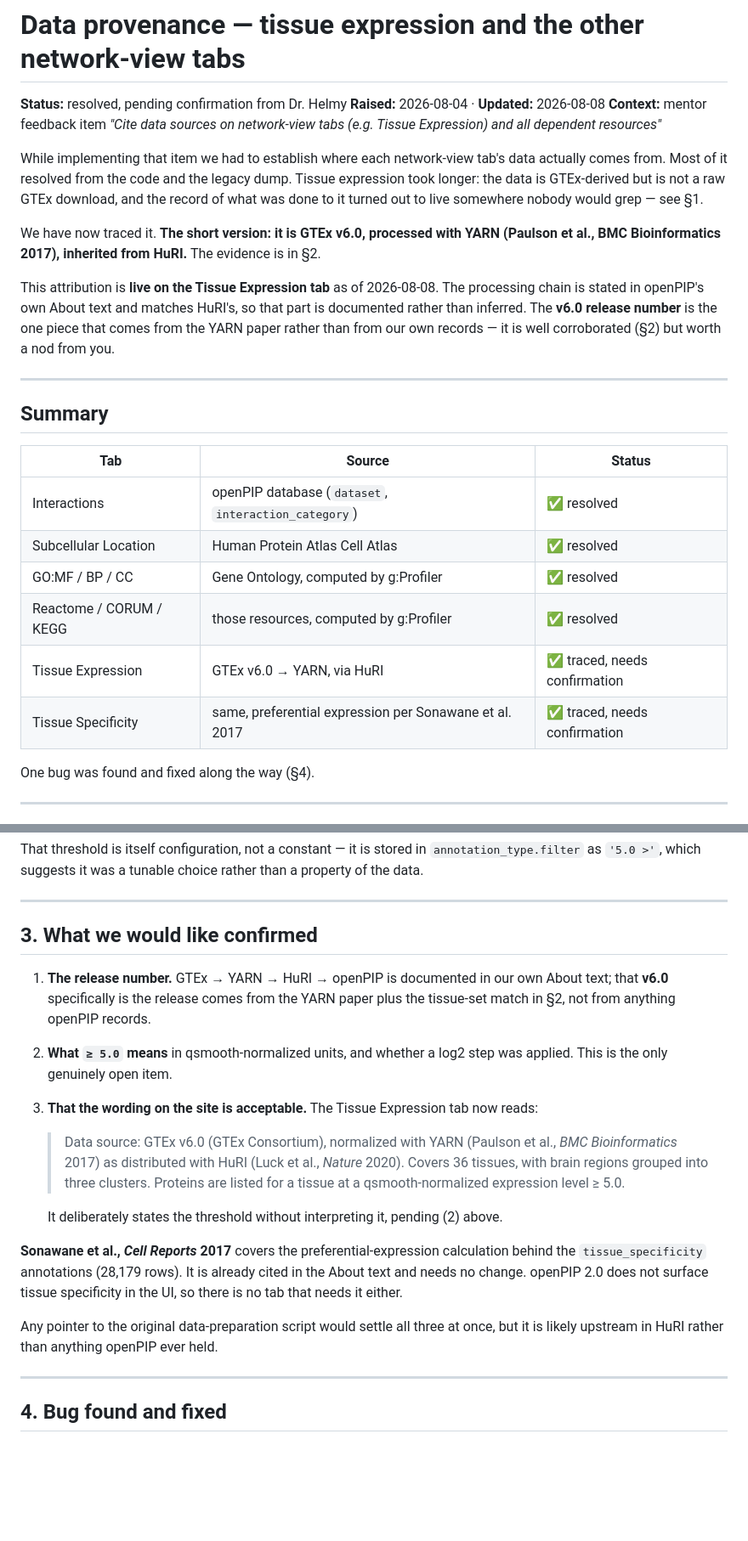
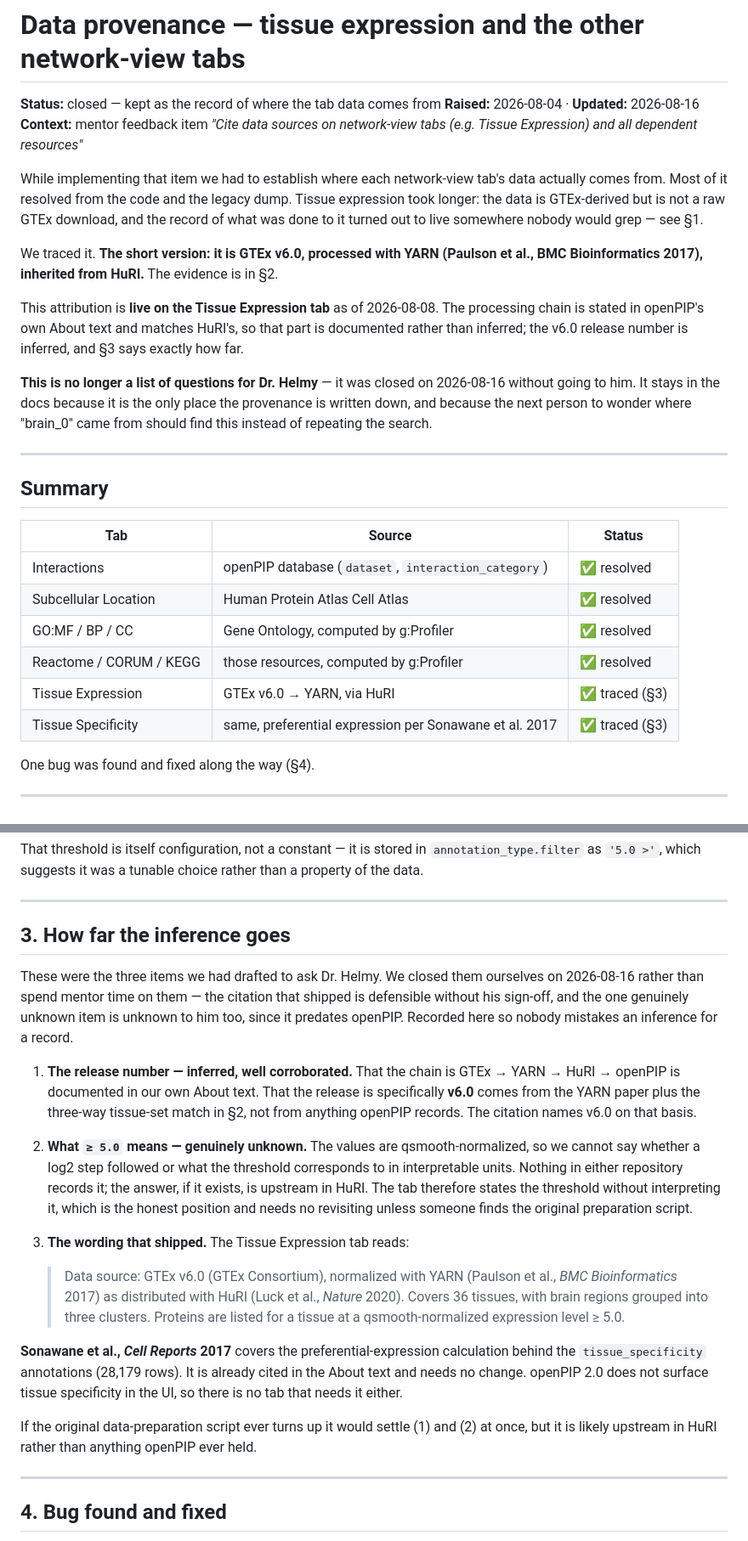
Before and after one commit to hamid-ananda/openpip-2.0, a Markdown page: docs/DATA_PROVENANCE_QUESTIONS.md, 2 parts joined by grey strips. Shown at 85% size. Drawn GitHub-style; blank space fills up the shorter version.

Commit message:
docs: close the provenance questions without sending them
The three items in §3 were drafted for Dr. Helmy and never sent. Two are
inferences we are willing to stand behind — the GTEx v6.0 release number
is corroborated three ways in §2 — and the third, what the 5.0 threshold
means in qsmooth-normalized units, predates openPIP and is not his to
answer either.

Reframed from a list of asks to a record of how far the inference goes,
so nobody later mistakes the v6.0 attribution for something openPIP
documents rather than something we worked out. The evidence, the bug in
§4 and the fixed brain labels in §5 stay as they were.

The filename still says QUESTIONS; four code comments point at it, so it
keeps the name rather than churn them for a word.

```diff
--- a/docs/DATA_PROVENANCE_QUESTIONS.md
+++ b/docs/DATA_PROVENANCE_QUESTIONS.md
@@ -1,7 +1,7 @@
 # Data provenance — tissue expression and the other network-view tabs
 
-**Status:** resolved, pending confirmation from Dr. Helmy
-**Raised:** 2026-08-04 · **Updated:** 2026-08-08
+**Status:** closed — kept as the record of where the tab data comes from
+**Raised:** 2026-08-04 · **Updated:** 2026-08-16
 **Context:** mentor feedback item *"Cite data sources on network-view tabs
 (e.g. Tissue Expression) and all dependent resources"*
 
@@ -11,15 +11,19 @@ Tissue expression took longer: the data is GTEx-derived but is not a raw GTEx
 download, and the record of what was done to it turned out to live somewhere
 nobody would grep — see §1.
 
-We have now traced it. **The short version: it is GTEx v6.0, processed with
-YARN (Paulson et al., BMC Bioinformatics 2017), inherited from HuRI.** The
-evidence is in §2.
+We traced it. **The short version: it is GTEx v6.0, processed with YARN
+(Paulson et al., BMC Bioinformatics 2017), inherited from HuRI.** The evidence
+is in §2.
 
 This attribution is **live on the Tissue Expression tab** as of 2026-08-08. The
 processing chain is stated in openPIP's own About text and matches HuRI's, so
-that part is documented rather than inferred. The **v6.0 release number** is the
-one piece that comes from the YARN paper rather than from our own records — it
-is well corroborated (§2) but worth a nod from you.
+that part is documented rather than inferred; the v6.0 release number is
+inferred, and §3 says exactly how far.
+
+**This is no longer a list of questions for Dr. Helmy** — it was closed on
+2026-08-16 without going to him. It stays in the docs because it is the only
+place the provenance is written down, and because the next person to wonder
+where "brain_0" came from should find this instead of repeating the search.
 
 ---
 
@@ -31,8 +35,8 @@ is well corroborated (§2) but worth a nod from you.
 | Subcellular Location | Human Protein Atlas Cell Atlas | ✅ resolved |
 | GO:MF / BP / CC | Gene Ontology, computed by g:Profiler | ✅ resolved |
 | Reactome / CORUM / KEGG | those resources, computed by g:Profiler | ✅ resolved |
-| Tissue Expression | GTEx v6.0 → YARN, via HuRI | ✅ traced, needs confirmation |
-| Tissue Specificity | same, preferential expression per Sonawane et al. 2017 | ✅ traced, needs confirmation |
+| Tissue Expression | GTEx v6.0 → YARN, via HuRI | ✅ traced (§3) |
+| Tissue Specificity | same, preferential expression per Sonawane et al. 2017 | ✅ traced (§3) |
 
 One bug was found and fixed along the way (§4).
 
@@ -159,15 +163,27 @@ rather than a property of the data.
 
 ---
 
-## 3. What we would like confirmed
+## 3. How far the inference goes
 
-1. **The release number.** GTEx → YARN → HuRI → openPIP is documented in our own
-   About text; that **v6.0** specifically is the release comes from the YARN
-   paper plus the tissue-set match in §2, not from anything openPIP records.
-2. **What `≥ 5.0` means** in qsmooth-normalized units, and whether a log2 step
-   was applied. This is the only genuinely open item.
-3. **That the wording on the site is acceptable.** The Tissue Expression tab now
-   reads:
+These were the three items we had drafted to ask Dr. Helmy. We closed them
+ourselves on 2026-08-16 rather than spend mentor time on them — the citation
+that shipped is defensible without his sign-off, and the one genuinely unknown
+item is unknown to him too, since it predates openPIP. Recorded here so nobody
+mistakes an inference for a record.
+
+1. **The release number — inferred, well corroborated.** That the chain is
+   GTEx → YARN → HuRI → openPIP is documented in our own About text. That the
+   release is specifically **v6.0** comes from the YARN paper plus the
+   three-way tissue-set match in §2, not from anything openPIP records. The
+   citation names v6.0 on that basis.
+2. **What `≥ 5.0` means — genuinely unknown.** The values are
+   qsmooth-normalized, so we cannot say whether a log2 step followed or what
+   the threshold corresponds to in interpretable units. Nothing in either
+   repository records it; the answer, if it exists, is upstream in HuRI. The
+   tab therefore states the threshold without interpreting it, which is the
+   honest position and needs no revisiting unless someone finds the original
+   preparation script.
+3. **The wording that shipped.** The Tissue Expression tab reads:
 
    > Data source: GTEx v6.0 (GTEx Consortium), normalized with YARN (Paulson et
    > al., *BMC Bioinformatics* 2017) as distributed with HuRI (Luck et al.,
@@ -175,16 +191,14 @@ rather than a property of the data.
    > clusters. Proteins are listed for a tissue at a qsmooth-normalized
    > expression level ≥ 5.0.
 
-   It deliberately states the threshold without interpreting it, pending (2)
-   above.
-
 **Sonawane et al., *Cell Reports* 2017** covers the preferential-expression
 calculation behind the `tissue_specificity` annotations (28,179 rows). It is
 already cited in the About text and needs no change. openPIP 2.0 does not
 surface tissue specificity in the UI, so there is no tab that needs it either.
 
-Any pointer to the original data-preparation script would settle all three at
-once, but it is likely upstream in HuRI rather than anything openPIP ever held.
+If the original data-preparation script ever turns up it would settle (1) and
+(2) at once, but it is likely upstream in HuRI rather than anything openPIP
+ever held.
 
 ---
 
```
